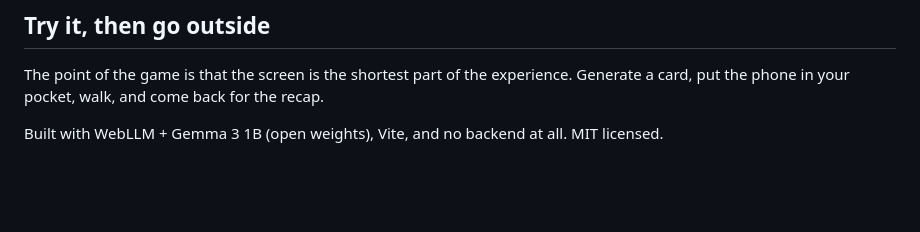
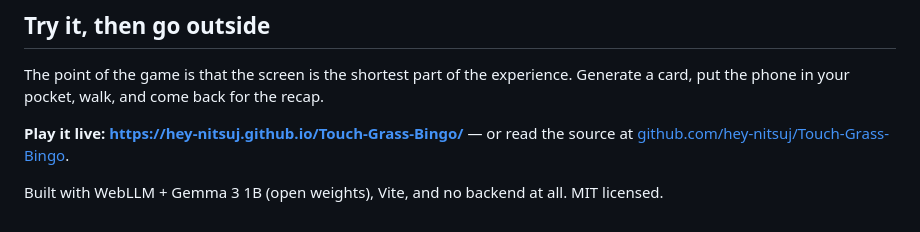
Before and after one commit to hey-nitsuj/Touch-Grass-Bingo, a Markdown page: DEV_POST.md, the part around the change. Rendered like a GitHub page; blank space fills up the shorter version.

Commit message:
DEV post: add live demo + source links to body

```diff
--- a/DEV_POST.md
+++ b/DEV_POST.md
@@ -117,4 +117,7 @@ WebGPU needs a secure context — `https://` or `localhost`, nowhere else.
 The point of the game is that the screen is the shortest part of the experience. Generate a
 card, put the phone in your pocket, walk, and come back for the recap.
 
+**Play it live: <https://hey-nitsuj.github.io/Touch-Grass-Bingo/>** — or read the source at
+[github.com/hey-nitsuj/Touch-Grass-Bingo](https://github.com/hey-nitsuj/Touch-Grass-Bingo).
+
 Built with WebLLM + Gemma 3 1B (open weights), Vite, and no backend at all. MIT licensed.
```
